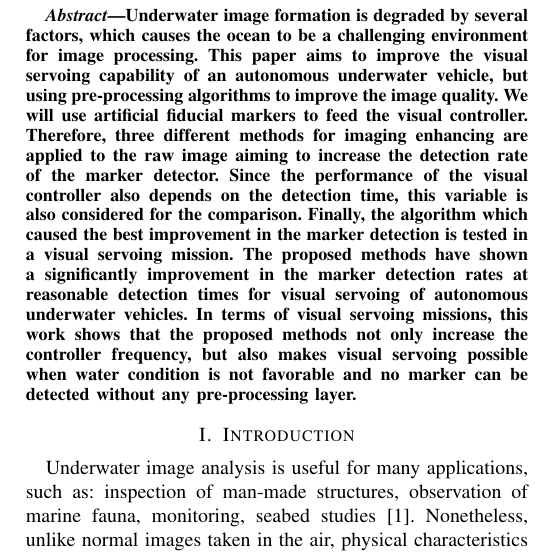
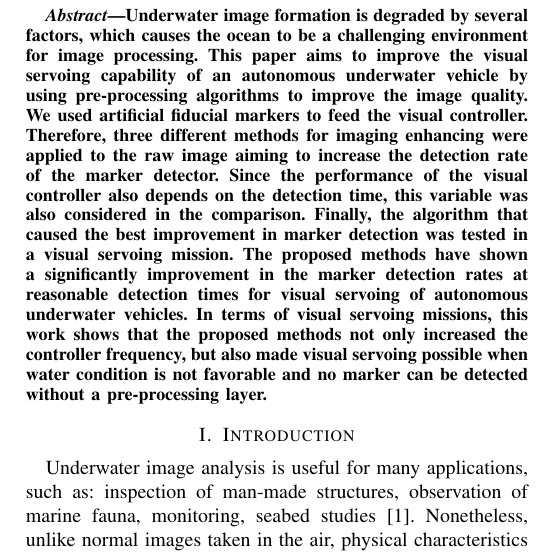
Before and after one commit to dbcesar/oceans17-anchorage, a LaTeX paper (main.tex): part of one column of page 1 of 5, cut so that both start at the same text. Compiled offline with pdfLaTeX; a missing font is replaced by an installed copy or a similar font; a LaTeX package or settings file that is missing is left out.

Commit message:
reviewed abstract

```diff
--- a/main.tex
+++ b/main.tex
@@ -381,21 +381,20 @@
 Underwater image formation is degraded by several factors, which causes the
     ocean to be a challenging environment for image processing. This paper aims
     to improve the visual servoing capability of an autonomous underwater
-    vehicle, but using pre-processing algorithms to improve the image quality.
-    We will use artificial fiducial markers to feed the visual controller.
-    Therefore, three different methods for imaging enhancing are applied to the
+    vehicle by using pre-processing algorithms to improve the image quality.
+    We used artificial fiducial markers to feed the visual controller.
+    Therefore, three different methods for imaging enhancing were applied to the
     raw image aiming to increase the detection rate of the marker detector.
     Since the performance of the visual controller also depends on the
-    detection time, this variable is also considered for the comparison.
-    Finally, the algorithm which caused the best improvement in the marker
-    detection is tested in a visual servoing mission.  The proposed methods
+    detection time, this variable was also considered in the comparison.
+    Finally, the algorithm that caused the best improvement in marker
+    detection was tested in a visual servoing mission. The proposed methods
     have shown a significantly improvement in the marker detection rates at
     reasonable detection times for visual servoing of autonomous underwater
-    vehicles.  In terms of visual servoing missions, this work shows that the
-    proposed methods not only increase the controller frequency, but also makes
+    vehicles. In terms of visual servoing missions, this work shows that the
+    proposed methods not only increased the controller frequency, but also made
     visual servoing possible when water condition is not favorable and no
-    marker can be detected without any pre-processing layer.
-
+    marker can be detected without a pre-processing layer.
 \end{abstract}
 
 % no keywords
```
